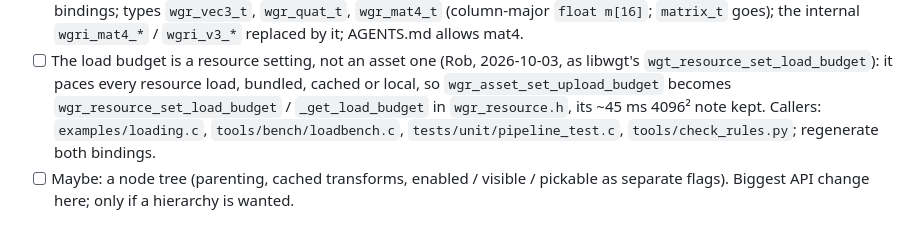
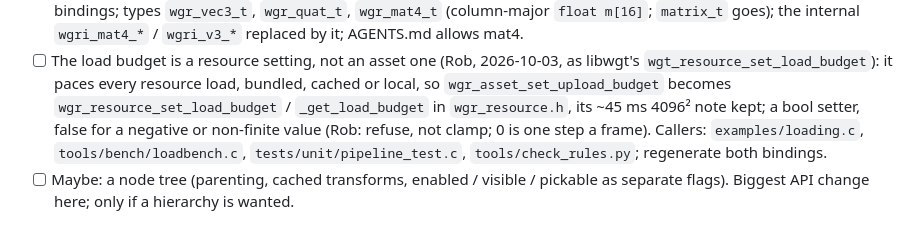
Before and after one commit to whirlinggizmo/wgrender-c, a Markdown page: docs/TASKS.md, the part around the change. Drawn GitHub-style.

Commit message:
TASKS: the load budget setter refuses a negative value (Rob)

```diff
--- a/docs/TASKS.md
+++ b/docs/TASKS.md
@@ -144,7 +144,8 @@ better, wgrender adopts it, and where wgrender's is better it stays. Branch
       libwgt's `wgt_resource_set_load_budget`): it paces every resource load,
       bundled, cached or local, so `wgr_asset_set_upload_budget` becomes
       `wgr_resource_set_load_budget` / `_get_load_budget` in `wgr_resource.h`, its
-      ~45 ms 4096² note kept. Callers: `examples/loading.c`,
+      ~45 ms 4096² note kept; a bool setter, false for a negative or non-finite
+      value (Rob: refuse, not clamp; 0 is one step a frame). Callers: `examples/loading.c`,
       `tools/bench/loadbench.c`, `tests/unit/pipeline_test.c`, `tools/check_rules.py`;
       regenerate both bindings.
 - [ ] Maybe: a node tree (parenting, cached transforms, enabled / visible / pickable
```
